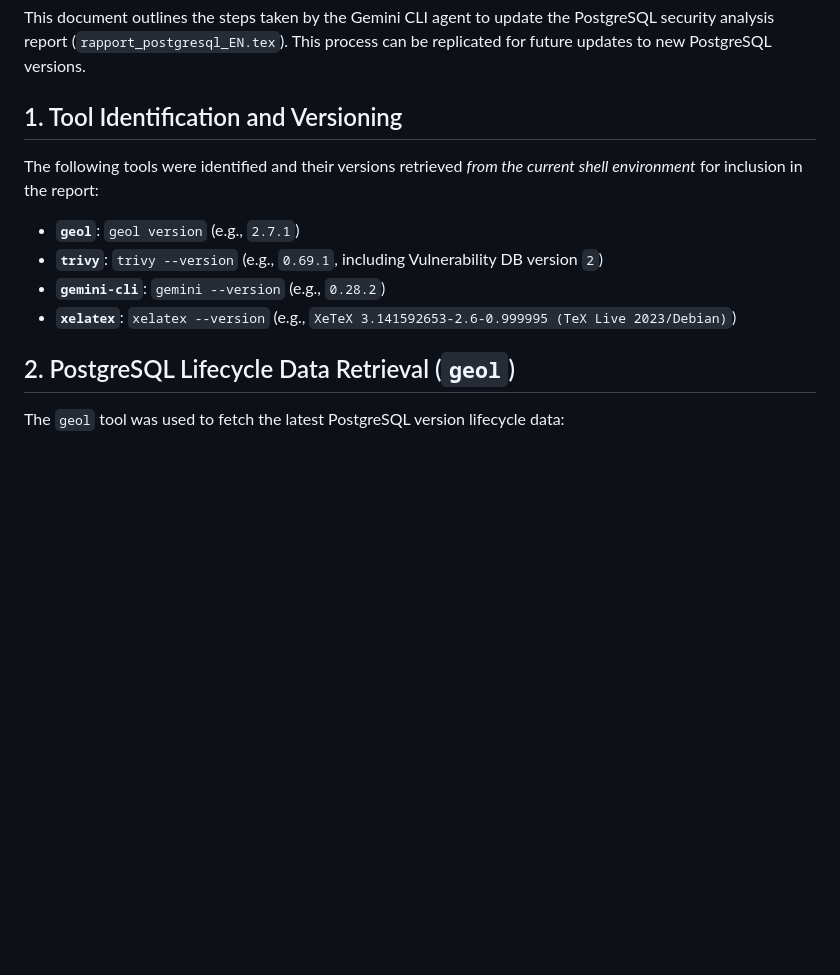
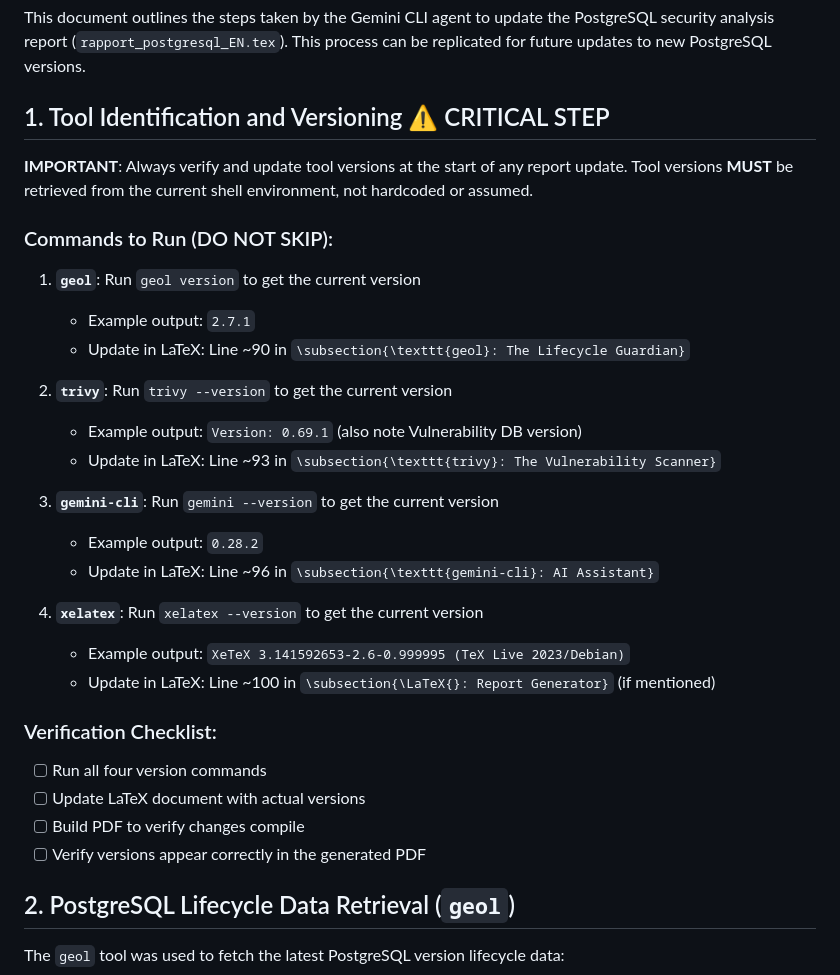
Before and after one commit to adriens/geol-showcase, a Markdown page: reports/postgresql/GEMINI.md, the part around the change. Rendered like a GitHub page; blank space fills up the shorter version.

Commit message:
Add critical tool version verification step to GEMINI.md instructions

```diff
--- a/reports/postgresql/GEMINI.md
+++ b/reports/postgresql/GEMINI.md
@@ -2,14 +2,34 @@
 
 This document outlines the steps taken by the Gemini CLI agent to update the PostgreSQL security analysis report (`rapport_postgresql_EN.tex`). This process can be replicated for future updates to new PostgreSQL versions.
 
-## 1. Tool Identification and Versioning
+## 1. Tool Identification and Versioning ⚠️ CRITICAL STEP
 
-The following tools were identified and their versions retrieved *from the current shell environment* for inclusion in the report:
+**IMPORTANT**: Always verify and update tool versions at the start of any report update. Tool versions **MUST** be retrieved from the current shell environment, not hardcoded or assumed.
 
-*   **`geol`**: `geol version` (e.g., `2.7.1`)
-*   **`trivy`**: `trivy --version` (e.g., `0.69.1`, including Vulnerability DB version `2`)
-*   **`gemini-cli`**: `gemini --version` (e.g., `0.28.2`)
-*   **`xelatex`**: `xelatex --version` (e.g., `XeTeX 3.141592653-2.6-0.999995 (TeX Live 2023/Debian)`)
+### Commands to Run (DO NOT SKIP):
+
+1. **`geol`**: Run `geol version` to get the current version
+   - Example output: `2.7.1`
+   - Update in LaTeX: Line ~90 in `\subsection{\texttt{geol}: The Lifecycle Guardian}`
+
+2. **`trivy`**: Run `trivy --version` to get the current version
+   - Example output: `Version: 0.69.1` (also note Vulnerability DB version)
+   - Update in LaTeX: Line ~93 in `\subsection{\texttt{trivy}: The Vulnerability Scanner}`
+
+3. **`gemini-cli`**: Run `gemini --version` to get the current version
+   - Example output: `0.28.2`
+   - Update in LaTeX: Line ~96 in `\subsection{\texttt{gemini-cli}: AI Assistant}`
+
+4. **`xelatex`**: Run `xelatex --version` to get the current version
+   - Example output: `XeTeX 3.141592653-2.6-0.999995 (TeX Live 2023/Debian)`
+   - Update in LaTeX: Line ~100 in `\subsection{\LaTeX{}: Report Generator}` (if mentioned)
+
+### Verification Checklist:
+
+- [ ] Run all four version commands
+- [ ] Update LaTeX document with actual versions
+- [ ] Build PDF to verify changes compile
+- [ ] Verify versions appear correctly in the generated PDF
 
 ## 2. PostgreSQL Lifecycle Data Retrieval (`geol`)
 
```
